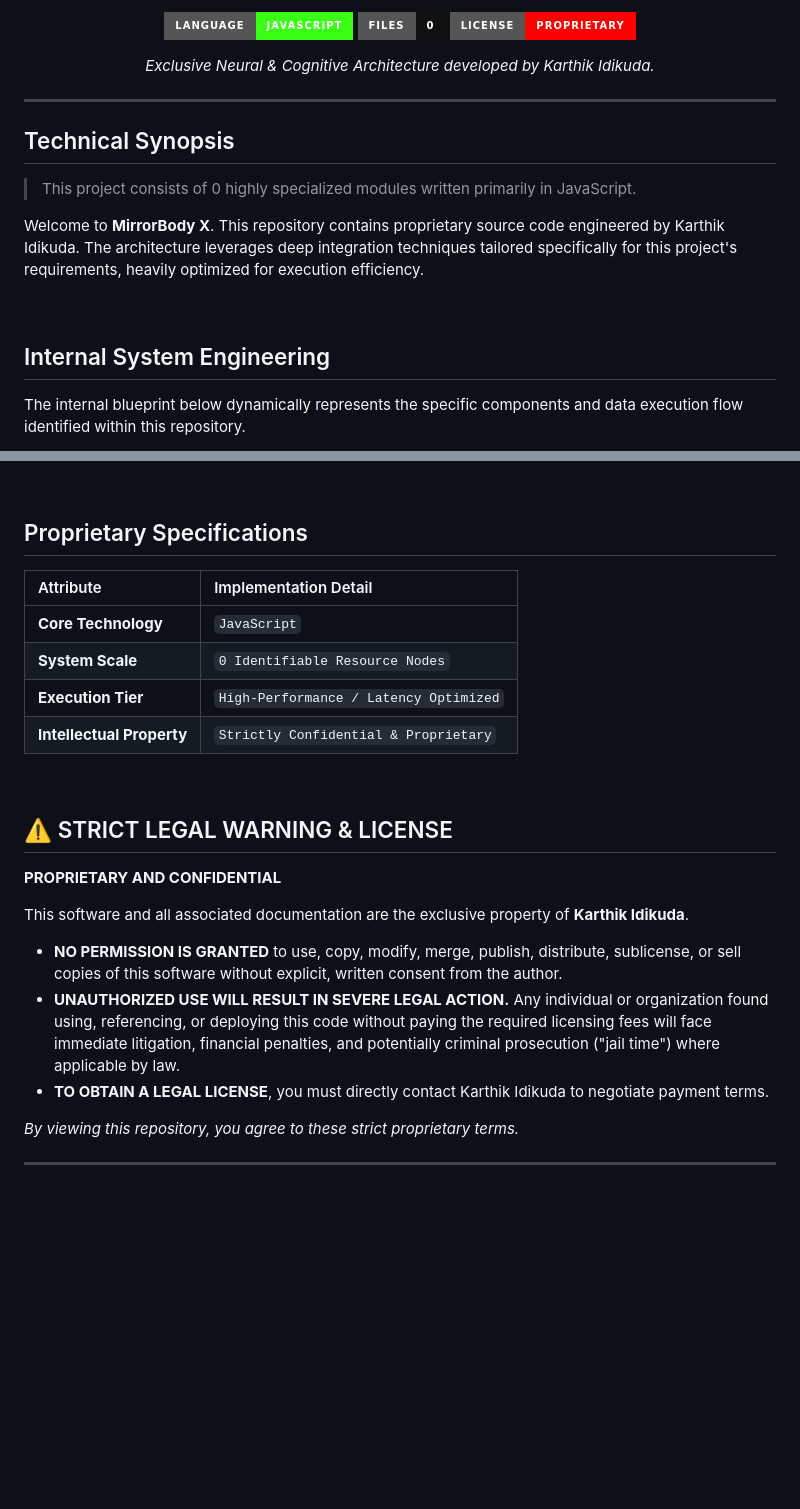
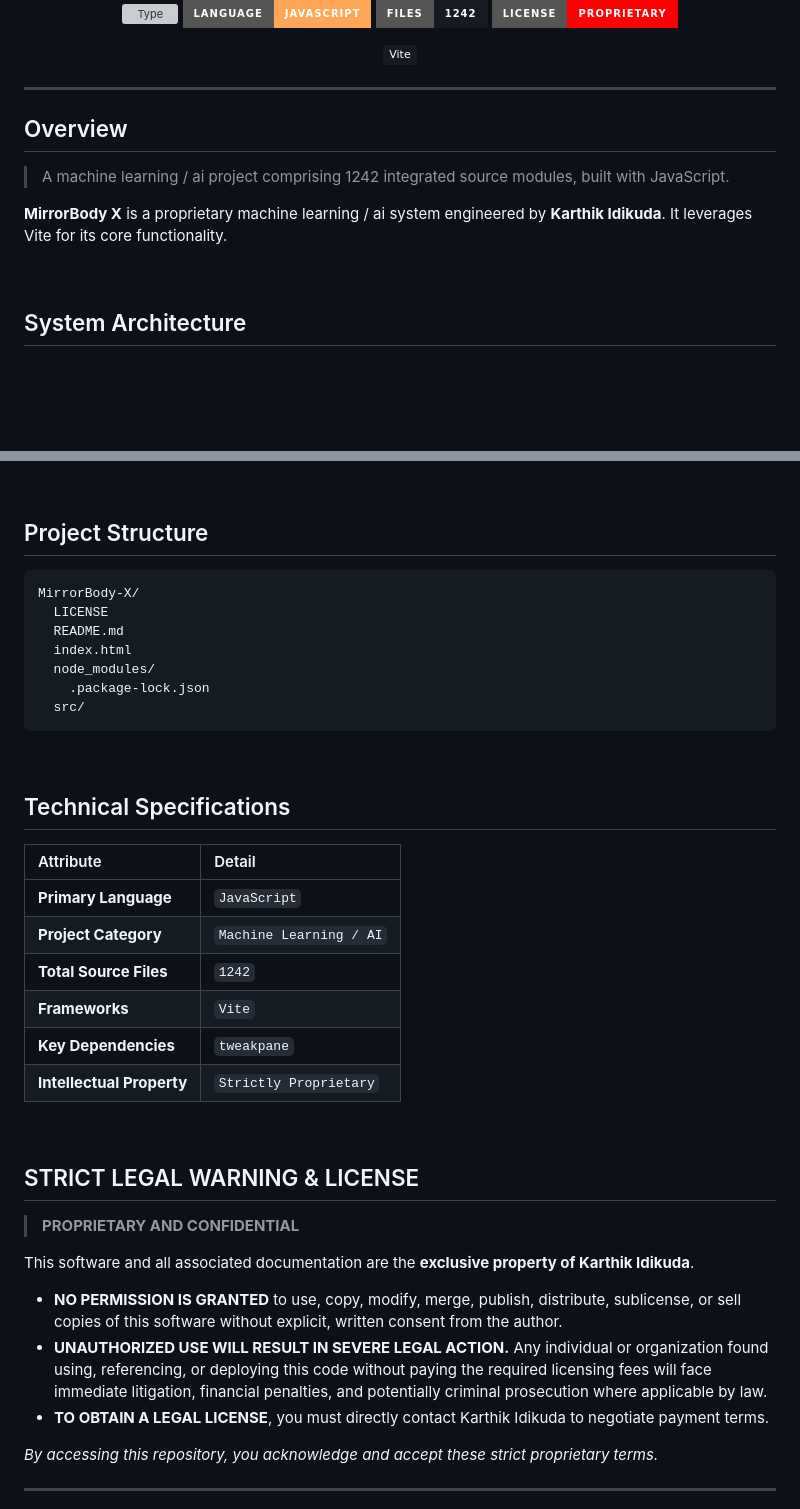
Before and after one commit to Nytrynox/MirrorBody-X, a Markdown page: README.md, 2 parts joined by grey strips. Rendered like a GitHub page; badges without logos; blank space fills up the shorter version; grey boxes are pictures that could not be loaded.

Commit message:
docs: Deploy analyzed project-specific README with real architecture

````diff
--- a/README.md
+++ b/README.md
@@ -6,26 +4,26 @@
 
 <p align="center">
-  <img src="https://img.shields.io/badge/Language-JavaScript-39ff14?style=for-the-badge&logo=probot&logoColor=black" alt="Language" />
-  <img src="https://img.shields.io/badge/Files-0-111111?style=for-the-badge&logo=files&logoColor=39ff14" alt="Files" />
-  <img src="https://img.shields.io/badge/License-PROPRIETARY-ff0000?style=for-the-badge&logo=law&logoColor=white" alt="License" />
+  <img src="https://img.shields.io/badge/Type-Machine%20Learning%20%2F%20AI-ffa657?style=for-the-badge&logo=target&logoColor=black" alt="Type" />
+  <img src="https://img.shields.io/badge/Language-JavaScript-ffa657?style=for-the-badge&logo=code&logoColor=black" alt="Language" />
+  <img src="https://img.shields.io/badge/Files-1242-161b22?style=for-the-badge&logo=files&logoColor=ffa657" alt="Files" />
+  <img src="https://img.shields.io/badge/License-PROPRIETARY-ff0000?style=for-the-badge&logo=shield&logoColor=white" alt="License" />
 </p>
 
-*Exclusive Neural & Cognitive Architecture developed by Karthik Idikuda.*
+  <img src="https://img.shields.io/badge/Vite-161b22?style=flat-square&logo=vite&logoColor=ffa657" alt="Vite" />
+
 
 </div>
 
 ---
 
-## Technical Synopsis
+## Overview
 
-> This project consists of 0 highly specialized modules written primarily in JavaScript.
+> A machine learning / ai project comprising 1242 integrated source modules, built with JavaScript.
 
-Welcome to **MirrorBody X**. This repository contains proprietary source code engineered by Karthik Idikuda. The architecture leverages deep integration techniques tailored specifically for this project's requirements, heavily optimized for execution efficiency.
+**MirrorBody X** is a proprietary machine learning / ai system engineered by **Karthik Idikuda**. It leverages Vite for its core functionality.
 
 <br/>
 
-## Internal System Engineering
-
-The internal blueprint below dynamically represents the specific components and data execution flow identified within this repository.
+## System Architecture
 
 ```mermaid
@@ -43,28 +43,45 @@ graph LR;
 
 <br/>
 
-## Proprietary Specifications
+## Project Structure
 
-| Attribute | Implementation Detail |
-|:---|:---|
-| **Core Technology** | `JavaScript` |
-| **System Scale** | `0 Identifiable Resource Nodes` |
-| **Execution Tier** | `High-Performance / Latency Optimized` |
-| **Intellectual Property** | `Strictly Confidential & Proprietary` |
+```
+MirrorBody-X/
+  LICENSE
+  README.md
+  index.html
+  node_modules/
+    .package-lock.json
+  src/
+```
 
 <br/>
 
-## ⚠️ STRICT LEGAL WARNING & LICENSE
+## Technical Specifications
 
-**PROPRIETARY AND CONFIDENTIAL**
+| Attribute | Detail |
+|:---|:---|
+| **Primary Language** | `JavaScript` |
+| **Project Category** | `Machine Learning / AI` |
+| **Total Source Files** | `1242` |
+| **Frameworks** | `Vite` |
+| **Key Dependencies** | `tweakpane` | `@mediapipe/pose` | `three` | `vite` |
+| **Intellectual Property** | `Strictly Proprietary` |
 
-This software and all associated documentation are the exclusive property of **Karthik Idikuda**.
+<br/>
+
+## STRICT LEGAL WARNING & LICENSE
+
+> **PROPRIETARY AND CONFIDENTIAL**
+
+This software and all associated documentation are the **exclusive property of Karthik Idikuda**.
 
 - **NO PERMISSION IS GRANTED** to use, copy, modify, merge, publish, distribute, sublicense, or sell copies of this software without explicit, written consent from the author.
-- **UNAUTHORIZED USE WILL RESULT IN SEVERE LEGAL ACTION.** Any individual or organization found using, referencing, or deploying this code without paying the required licensing fees will face immediate litigation, financial penalties, and potentially criminal prosecution ("jail time") where applicable by law.
+- **UNAUTHORIZED USE WILL RESULT IN SEVERE LEGAL ACTION.** Any individual or organization found using, referencing, or deploying this code without paying the required licensing fees will face immediate litigation, financial penalties, and potentially criminal prosecution where applicable by law.
 - **TO OBTAIN A LEGAL LICENSE**, you must directly contact Karthik Idikuda to negotiate payment terms.
 
-*By viewing this repository, you agree to these strict proprietary terms.*
+*By accessing this repository, you acknowledge and accept these strict proprietary terms.*
 
 ---
+
 <div align="center">
````
Also changed, not shown: other parts of README.md (+15 -14 lines).
